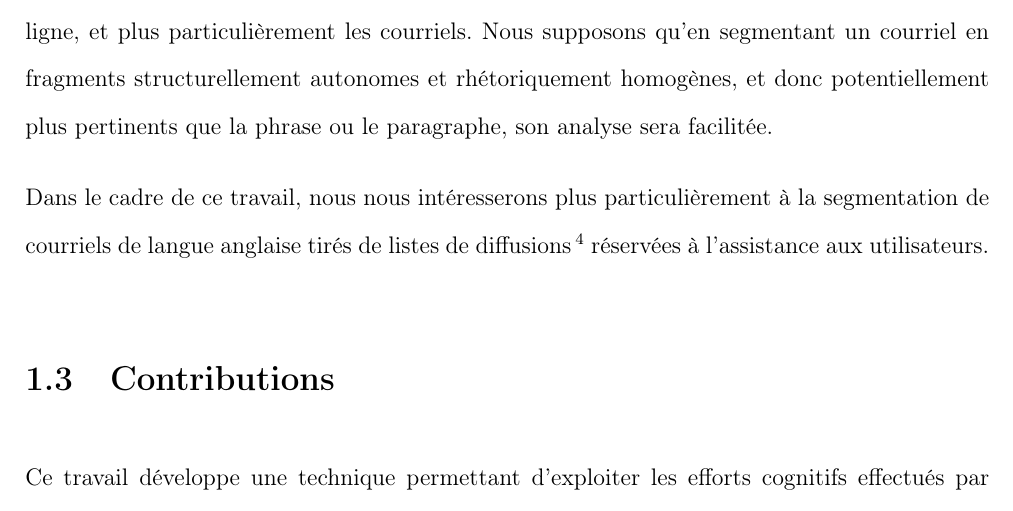
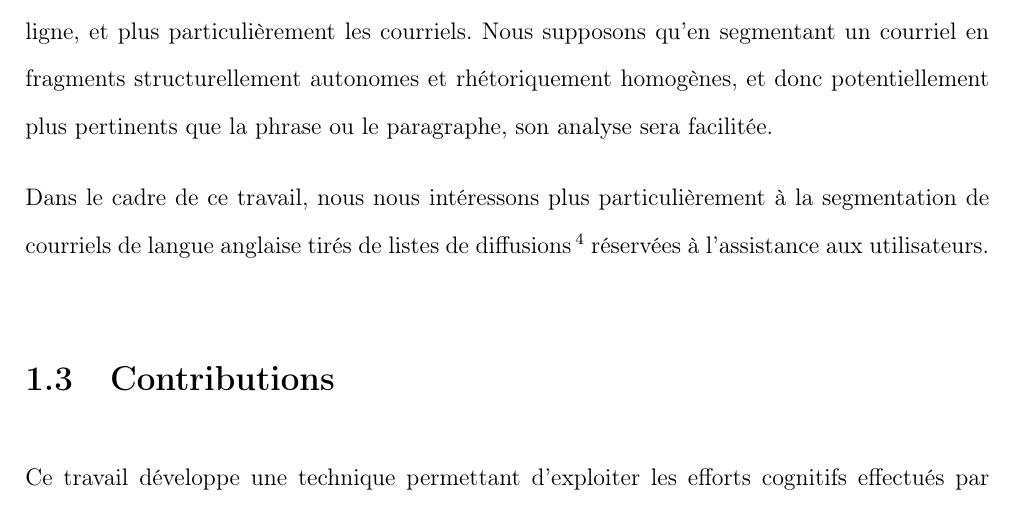
Before and after one commit to bolaft/internship-report, a LaTeX thesis (report.tex, which reads sections/introduction.tex): part of page 16 of 63, cut so that both start at the same text. Compiled offline with pdfLaTeX.

Commit message:
fix typo

```diff
--- a/sections/introduction.tex
+++ b/sections/introduction.tex
@@ -17,7 +17,7 @@ Le traitement automatique de conversations asynchrones en ligne (comme les fils
 
 C'est pour améliorer tous ces systèmes que nous cherchons à segmenter rhétoriquement (c'est à dire en fonction de l'\textit{intention discursive} du locuteur ; le moyen qu'il met en œuvre pour agir sur son environnement et ses interlocuteurs par ses mots) les messages de discussions en ligne, et plus particulièrement les courriels. Nous supposons qu'en segmentant un courriel en fragments structurellement autonomes et rhétoriquement homogènes, et donc potentiellement plus pertinents que la phrase ou le paragraphe, son analyse sera facilitée.
 
-Dans le cadre de ce travail, nous nous intéresserons plus particulièrement à la segmentation de courriels de langue anglaise tirés de listes de diffusions\footnote{Une liste de diffusion, ou liste de distribution (\textit{mailing list} en anglais), est un système permettant d'envoyer à une adresse unique un message qui sera ensuite distribué à tous les abonnés de la liste. Les listes de diffusion peuvent être utilisées de manière unilatérale (comme pour l'envoi de \textit{newsletters} par exemple), ou autoriser les abonnés à envoyer des messages (on parle alors parfois de listes de discussion).} réservées à l'assistance aux utilisateurs.
+Dans le cadre de ce travail, nous nous intéressons plus particulièrement à la segmentation de courriels de langue anglaise tirés de listes de diffusions\footnote{Une liste de diffusion, ou liste de distribution (\textit{mailing list} en anglais), est un système permettant d'envoyer à une adresse unique un message qui sera ensuite distribué à tous les abonnés de la liste. Les listes de diffusion peuvent être utilisées de manière unilatérale (comme pour l'envoi de \textit{newsletters} par exemple), ou autoriser les abonnés à envoyer des messages (on parle alors parfois de listes de discussion).} réservées à l'assistance aux utilisateurs.
 
 \section{Contributions}
 
```
Also changed, not shown: rapport_soufian_salim.pdf, report.pdf.
